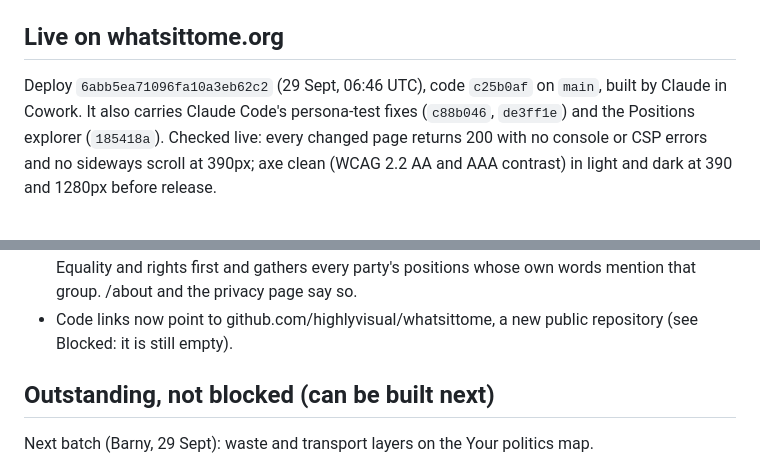
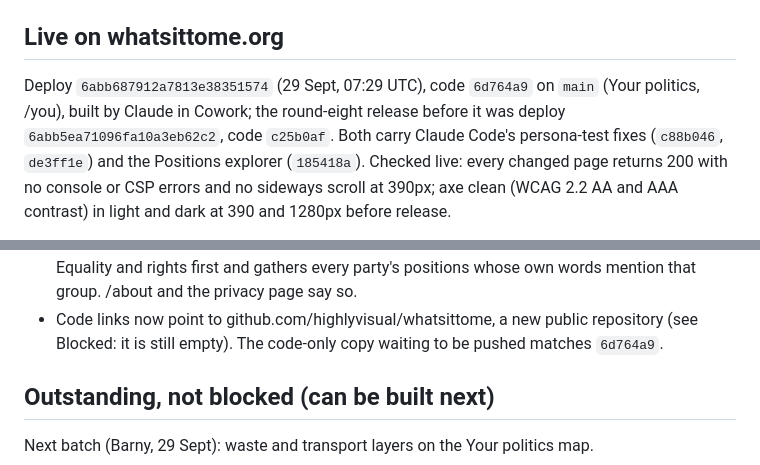
Before and after one commit to highlyvisual/voter-app, a Markdown page: docs/STATUS.md, 2 parts joined by grey strips. Drawn GitHub-style.

Commit message:
Status: /you is live (deploy 6abb6879, code 6d764a9); the public copy now matches it
Co-Authored-By: Claude Opus 5.5 <noreply@anthropic.com>
Claude-Session: https://claude.ai/code/session_01MG5gRRLvqDcWYEWD6oYxaq

```diff
--- a/docs/STATUS.md
+++ b/docs/STATUS.md
@@ -5,8 +5,9 @@ rather than adding to it; history is in git, `CHANGELOG.md` and the decisions lo
 
 ## Live on whatsittome.org
 
-Deploy `6abb5ea71096fa10a3eb62c2` (29 Sept, 06:46 UTC), code `c25b0af` on `main`, built by Claude in Cowork. It also
-carries Claude Code's persona-test fixes (`c88b046`, `de3ff1e`) and the Positions explorer (`185418a`). Checked live:
+Deploy `6abb687912a7813e38351574` (29 Sept, 07:29 UTC), code `6d764a9` on `main` (Your politics, /you), built by Claude in
+Cowork; the round-eight release before it was deploy `6abb5ea71096fa10a3eb62c2`, code `c25b0af`. Both
+carry Claude Code's persona-test fixes (`c88b046`, `de3ff1e`) and the Positions explorer (`185418a`). Checked live:
 every changed page returns 200 with no console or CSP errors and no sideways scroll at 390px; axe clean (WCAG 2.2 AA and
 AAA contrast) in light and dark at 390 and 1280px before release.
 
@@ -35,6 +36,7 @@ Round eight (Romily's answers of 29 Sept, `docs/romily/round-8-answers.md`), eve
   Census categories) are stored in the browser only, never in an address or sent to us; answering puts Equality and
   rights first and gathers every party's positions whose own words mention that group. /about and the privacy page say so.
 - Code links now point to github.com/highlyvisual/whatsittome, a new public repository (see Blocked: it is still empty).
+  The code-only copy waiting to be pushed matches `6d764a9`.
 
 ## Outstanding, not blocked (can be built next)
 
```
